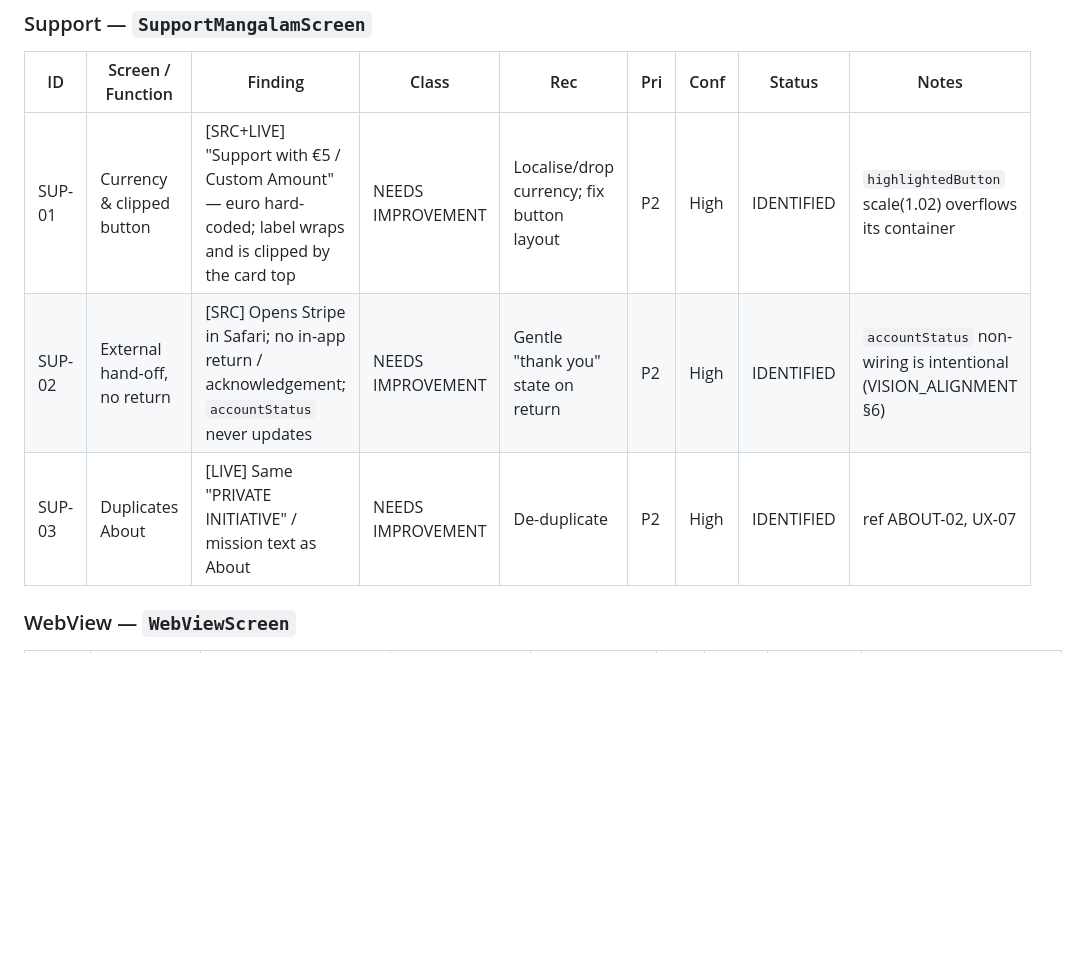
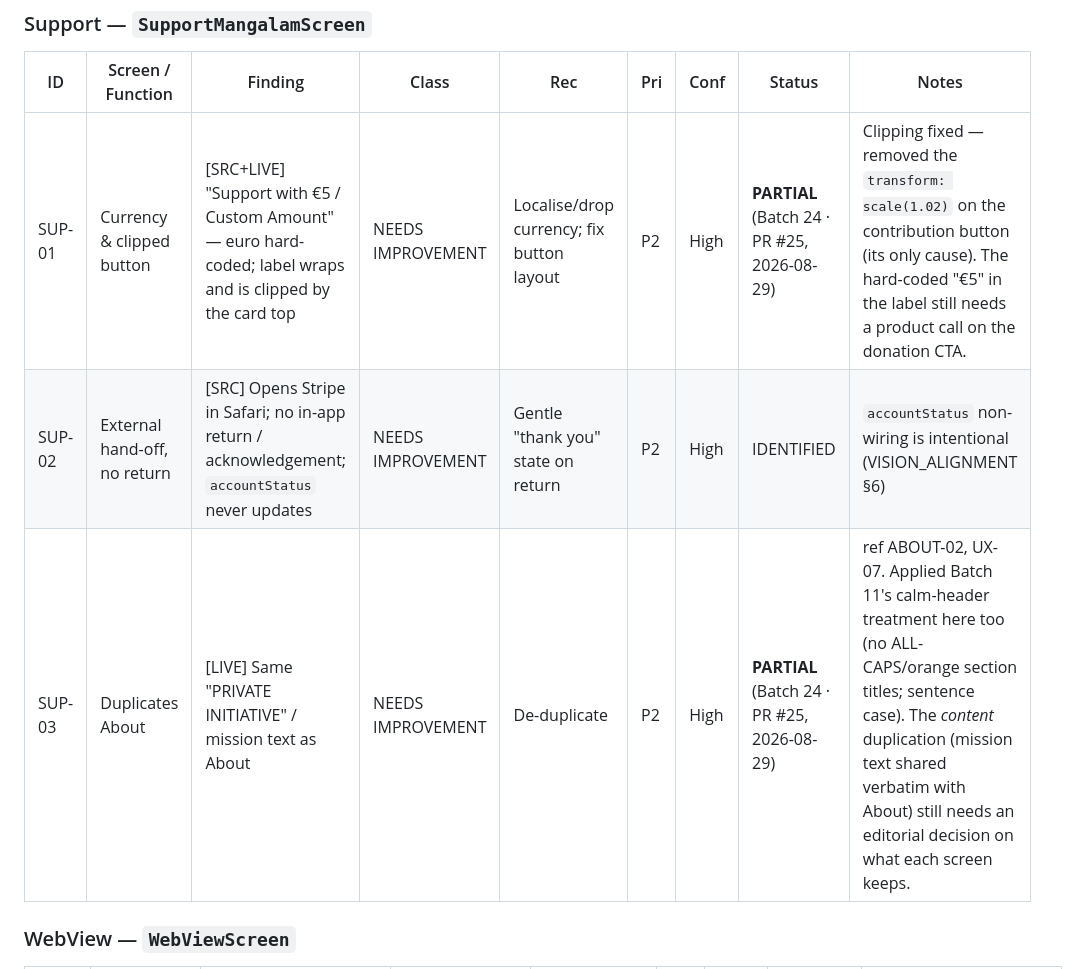
Before and after one commit to thegoldfinger786/mangalam-app, a Markdown page: docs/UX_TRACKER.md, the part around one of its changes. Rendered like a GitHub page; blank space fills up the shorter version.

```diff
--- a/docs/UX_TRACKER.md
+++ b/docs/UX_TRACKER.md
@@ -226,9 +227,9 @@ _Last updated: 2026-08-29 (batch 23 merged — PR #24)_
 
 | ID | Screen / Function | Finding | Class | Rec | Pri | Conf | Status | Notes |
 |---|---|---|---|---|---|---|---|---|
-| SUP-01 | Currency & clipped button | [SRC+LIVE] "Support with €5 / Custom Amount" — euro hard-coded; label wraps and is clipped by the card top | NEEDS IMPROVEMENT | Localise/drop currency; fix button layout | P2 | High | IDENTIFIED | `highlightedButton` scale(1.02) overflows its container |
+| SUP-01 | Currency & clipped button | [SRC+LIVE] "Support with €5 / Custom Amount" — euro hard-coded; label wraps and is clipped by the card top | NEEDS IMPROVEMENT | Localise/drop currency; fix button layout | P2 | High | **PARTIAL** (Batch 24 · PR #25, 2026-08-29) | Clipping fixed — removed the `transform: scale(1.02)` on the contribution button (its only cause). The hard-coded "€5" in the label still needs a product call on the donation CTA. |
 | SUP-02 | External hand-off, no return | [SRC] Opens Stripe in Safari; no in-app return / acknowledgement; `accountStatus` never updates | NEEDS IMPROVEMENT | Gentle "thank you" state on return | P2 | High | IDENTIFIED | `accountStatus` non-wiring is intentional (VISION_ALIGNMENT §6) |
-| SUP-03 | Duplicates About | [LIVE] Same "PRIVATE INITIATIVE" / mission text as About | NEEDS IMPROVEMENT | De-duplicate | P2 | High | IDENTIFIED | ref ABOUT-02, UX-07 |
+| SUP-03 | Duplicates About | [LIVE] Same "PRIVATE INITIATIVE" / mission text as About | NEEDS IMPROVEMENT | De-duplicate | P2 | High | **PARTIAL** (Batch 24 · PR #25, 2026-08-29) | ref ABOUT-02, UX-07. Applied Batch 11's calm-header treatment here too (no ALL-CAPS/orange section titles; sentence case). The *content* duplication (mission text shared verbatim with About) still needs an editorial decision on what each screen keeps. |
 
 ### WebView — `WebViewScreen`
 
```
Also changed, not shown: other parts of docs/UX_TRACKER.md (+5 -4 lines).
